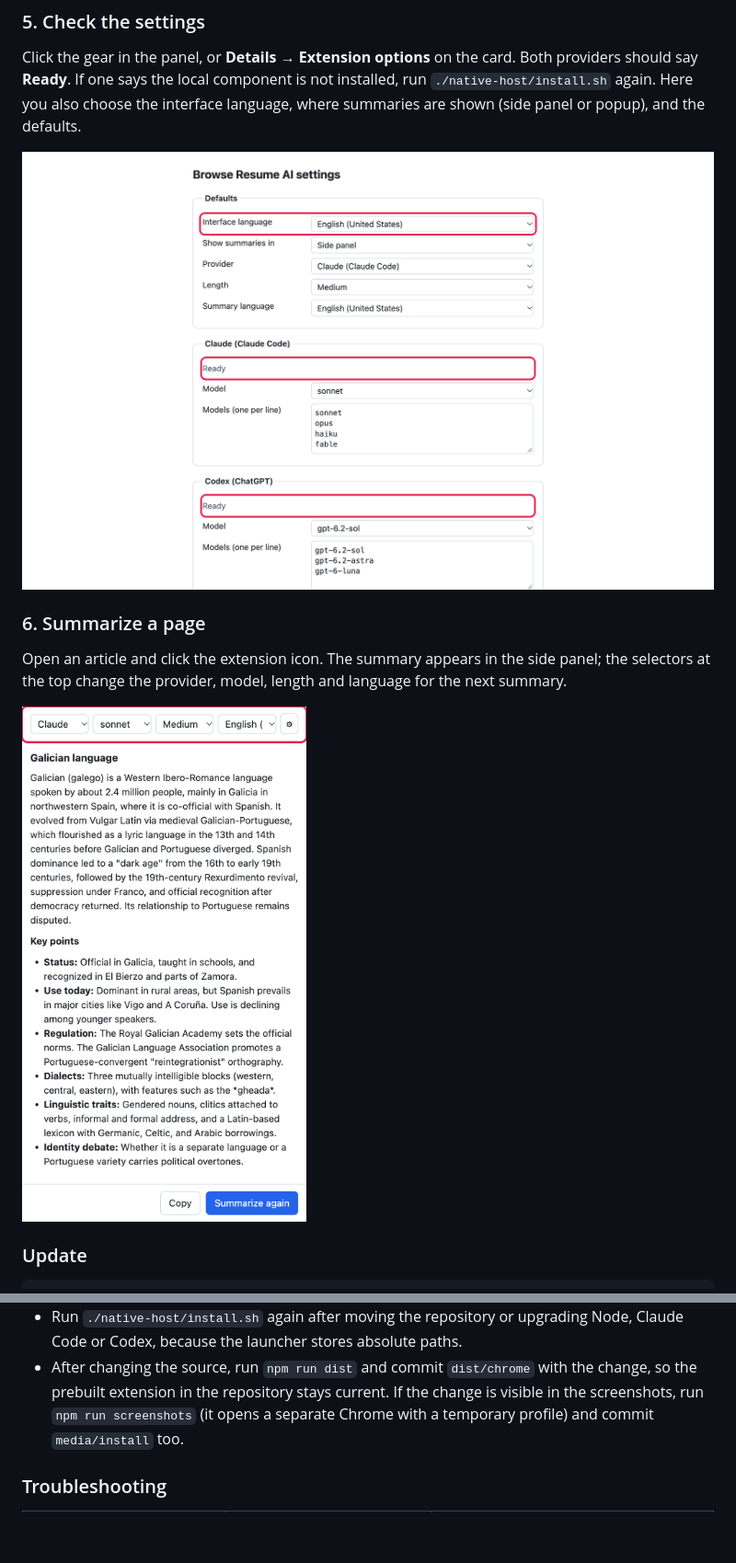
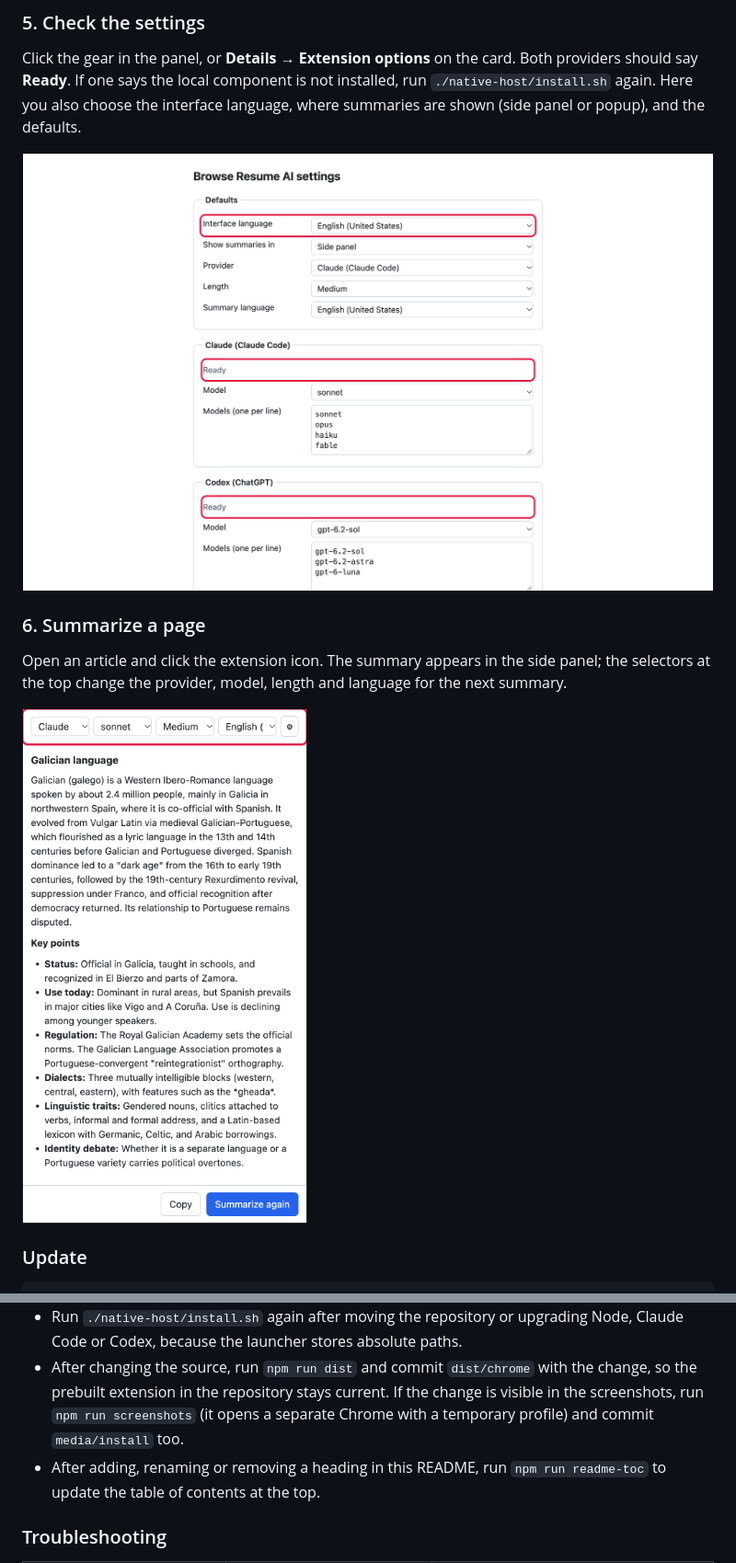
Before and after one commit to amieiro/browse-resume-ai, a Markdown page: README.md, 2 parts joined by grey strips. Shown at 92% size. Rendered like a GitHub page; pictures changed too: media/install/4-settings.png, media/install/5-summary.png; blank space fills up the shorter version.

```diff
--- a/README.md
+++ b/README.md
@@ -216,6 +244,8 @@ to configure.
   prebuilt extension in the repository stays current. If the change is visible in the screenshots,
   run `npm run screenshots` (it opens a separate Chrome with a temporary profile) and commit
   `media/install` too.
+- After adding, renaming or removing a heading in this README, run `npm run readme-toc` to update
+  the table of contents at the top.
 
 ### Troubleshooting
 
```
Also changed, not shown: other parts of README.md (+29 -0 lines), media/install/1-developer-mode.png, media/install/2-load-unpacked.png, media/install/3-installed.png, 4 other files.
